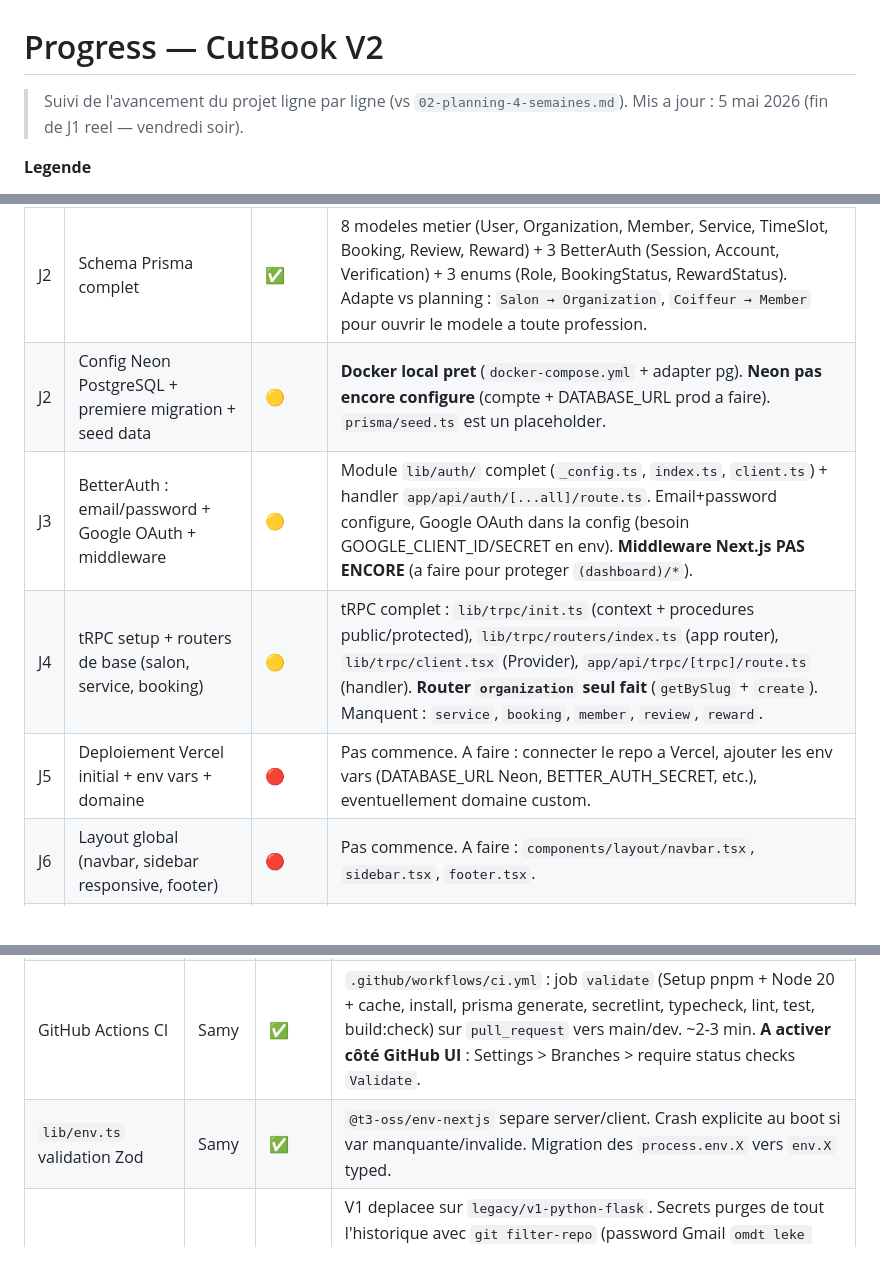
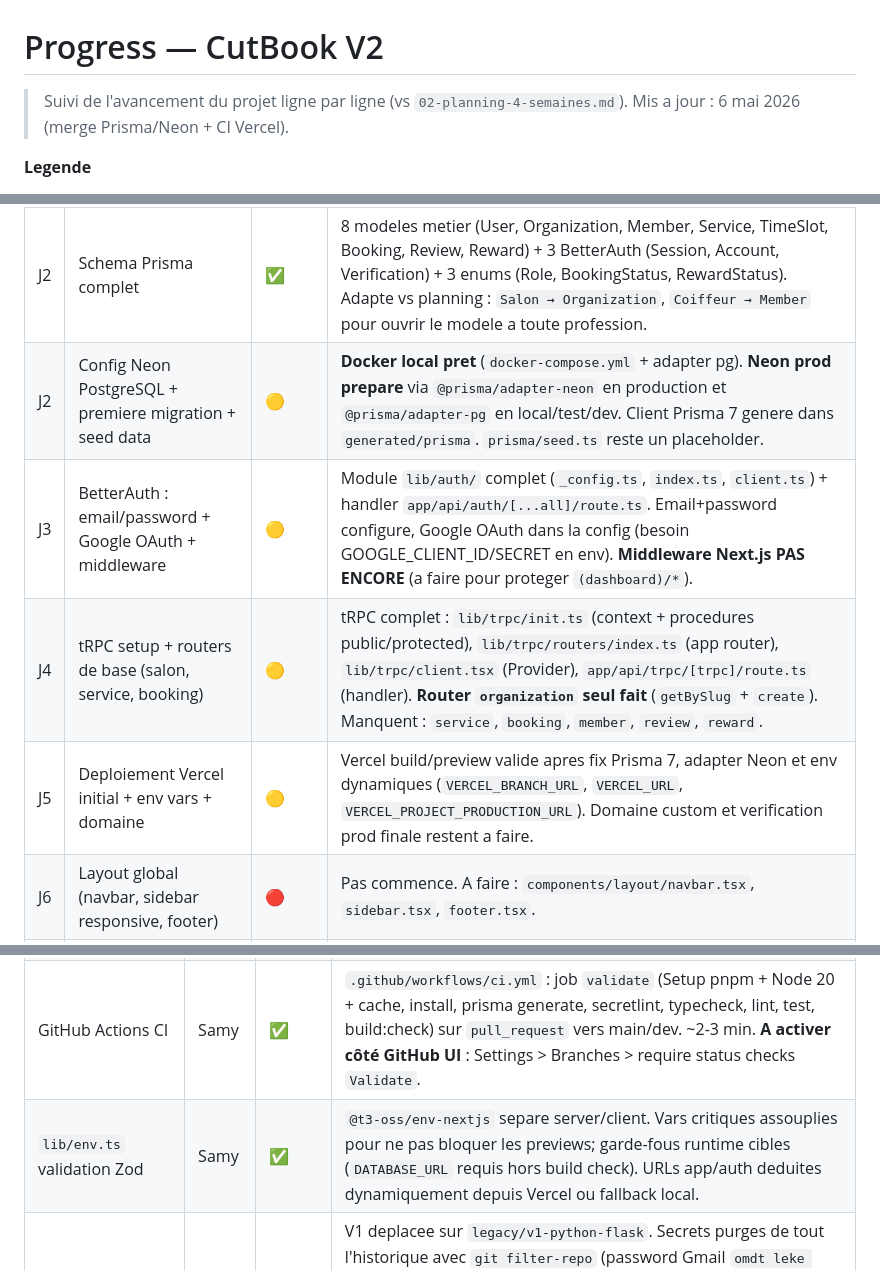
Before and after one commit to MrSamy91/rdv_plateform, a Markdown page: docs/progress.md, 3 parts joined by grey strips. GitHub-like rendering.

Commit message:
docs: update progress

```diff
--- a/docs/progress.md
+++ b/docs/progress.md
@@ -1,7 +1,7 @@
 # Progress — CutBook V2
 
 > Suivi de l'avancement du projet ligne par ligne (vs `02-planning-4-semaines.md`).
-> Mis a jour : 5 mai 2026 (fin de J1 reel — vendredi soir).
+> Mis a jour : 6 mai 2026 (merge Prisma/Neon + CI Vercel).
 
 **Legende**
 
@@ -21,10 +21,10 @@
 | J1  | Init Next.js + TS + Tailwind + shadcn + Prisma + tRPC   | ✅     | `pnpm create next-app@latest` (TS strict, no `src/`, App Router, Turbopack). shadcn init avec Radix. Prisma 7 + adapter pg. tRPC v11 + TanStack Query v5 + superjson.                                                                                                                                                         |
 | J1  | Repo GitHub, branches main/dev, .env.example, README    | ✅     | Repo `MrSamy91/rdv_plateform` reset (V1 archive sur `legacy/v1-python-flask` avec `git filter-repo` pour purger les secrets). Branches `main` (vide), `dev`, `setup-repo-and-workflow` (active), `legacy/v1-python-flask`. README + LICENSE + .gitignore + .env.example crees.                                                |
 | J2  | Schema Prisma complet                                   | ✅     | 8 modeles metier (User, Organization, Member, Service, TimeSlot, Booking, Review, Reward) + 3 BetterAuth (Session, Account, Verification) + 3 enums (Role, BookingStatus, RewardStatus). Adapte vs planning : `Salon → Organization`, `Coiffeur → Member` pour ouvrir le modele a toute profession.                           |
-| J2  | Config Neon PostgreSQL + premiere migration + seed data | 🟡     | **Docker local pret** (`docker-compose.yml` + adapter pg). **Neon pas encore configure** (compte + DATABASE_URL prod a faire). `prisma/seed.ts` est un placeholder.                                                                                                                                                           |
+| J2  | Config Neon PostgreSQL + premiere migration + seed data | 🟡     | **Docker local pret** (`docker-compose.yml` + adapter pg). **Neon prod prepare** via `@prisma/adapter-neon` en production et `@prisma/adapter-pg` en local/test/dev. Client Prisma 7 genere dans `generated/prisma`. `prisma/seed.ts` reste un placeholder.                                                                   |
 | J3  | BetterAuth : email/password + Google OAuth + middleware | 🟡     | Module `lib/auth/` complet (`_config.ts`, `index.ts`, `client.ts`) + handler `app/api/auth/[...all]/route.ts`. Email+password configure, Google OAuth dans la config (besoin GOOGLE_CLIENT_ID/SECRET en env). **Middleware Next.js PAS ENCORE** (a faire pour proteger `(dashboard)/*`).                                      |
 | J4  | tRPC setup + routers de base (salon, service, booking)  | 🟡     | tRPC complet : `lib/trpc/init.ts` (context + procedures public/protected), `lib/trpc/routers/index.ts` (app router), `lib/trpc/client.tsx` (Provider), `app/api/trpc/[trpc]/route.ts` (handler). **Router `organization` seul fait** (`getBySlug` + `create`). Manquent : `service`, `booking`, `member`, `review`, `reward`. |
-| J5  | Deploiement Vercel initial + env vars + domaine         | 🔴     | Pas commence. A faire : connecter le repo a Vercel, ajouter les env vars (DATABASE_URL Neon, BETTER_AUTH_SECRET, etc.), eventuellement domaine custom.                                                                                                                                                                        |
+| J5  | Deploiement Vercel initial + env vars + domaine         | 🟡     | Vercel build/preview valide apres fix Prisma 7, adapter Neon et env dynamiques (`VERCEL_BRANCH_URL`, `VERCEL_URL`, `VERCEL_PROJECT_PRODUCTION_URL`). Domaine custom et verification prod finale restent a faire.                                                                                                              |
 | J6  | Layout global (navbar, sidebar responsive, footer)      | 🔴     | Pas commence. A faire : `components/layout/navbar.tsx`, `sidebar.tsx`, `footer.tsx`.                                                                                                                                                                                                                                          |
 | J7  | OFF (lundi)                                             | —      | —                                                                                                                                                                                                                                                                                                                             |
 
@@ -46,7 +46,7 @@
 | Husky 5 hooks stricts                     | Samy        | ✅     | pre-commit (no-main/dev + secretlint + lint-staged + vitest related), commit-msg (max 5 mots + commitlint), prepare-commit-msg (auto-prefix #ticket si nombre dans le nom de branche), pre-push (branch naming + typecheck + lint + test + build), post-merge (auto pnpm install).                              |
 | Tooling qualite                           | Samy        | ✅     | Prettier + ESLint + commitlint + Vitest + Testing Library + cross-env + secretlint + jsdom + tsx + dotenv. Scripts package.json : `dev`, `build`, `build:check`, `test`, `test:watch`, `test:ui`, `lint`, `lint:fix`, `typecheck`, `format`, `format:check`, `secretlint`, `db:*`.                              |
 | GitHub Actions CI                         | Samy        | ✅     | `.github/workflows/ci.yml` : job `validate` (Setup pnpm + Node 20 + cache, install, prisma generate, secretlint, typecheck, lint, test, build:check) sur `pull_request` vers main/dev. ~2-3 min. **A activer côté GitHub UI** : Settings > Branches > require status checks `Validate`.                         |
-| `lib/env.ts` validation Zod               | Samy        | ✅     | `@t3-oss/env-nextjs` separe server/client. Crash explicite au boot si var manquante/invalide. Migration des `process.env.X` vers `env.X` typed.                                                                                                                                                                 |
+| `lib/env.ts` validation Zod               | Samy        | ✅     | `@t3-oss/env-nextjs` separe server/client. Vars critiques assouplies pour ne pas bloquer les previews; garde-fous runtime cibles (`DATABASE_URL` requis hors build check). URLs app/auth deduites dynamiquement depuis Vercel ou fallback local.                                                                |
 | Migration repo + purge secrets            | Samy        | ✅     | V1 deplacee sur `legacy/v1-python-flask`. Secrets purges de tout l'historique avec `git filter-repo` (password Gmail `omdt leke zdgu ghwm` + `SECRET_KEY = 'admin'` + email rdvplateform@gmail.com). ⚠️ **Action manuelle requise** : revoquer le password Gmail sur https://myaccount.google.com/apppasswords. |
 | `AGENTS.md` + `.claude/rules/` modulaires | Samy        | ✅     | 10 fichiers : stack.md, naming.md, structure.md, auth-pattern.md, code-style.md, seo-performance.md, workflow-git.md, security.md, tests.md, design-system.md. AGENTS.md = sommaire.                                                                                                                            |
 | Palette Sanzo Wada + Sora + SEO           | Samy        | ✅     | `app/globals.css` complet (slate/green/gold 50-950 + mapping shadcn + dark mode). `app/layout.tsx` : Sora via `next/font` + metadata complete (title template, OG, Twitter, lang fr).                                                                                                                           |
```
Also changed, not shown: other parts of docs/progress.md (+1 -1 lines).
